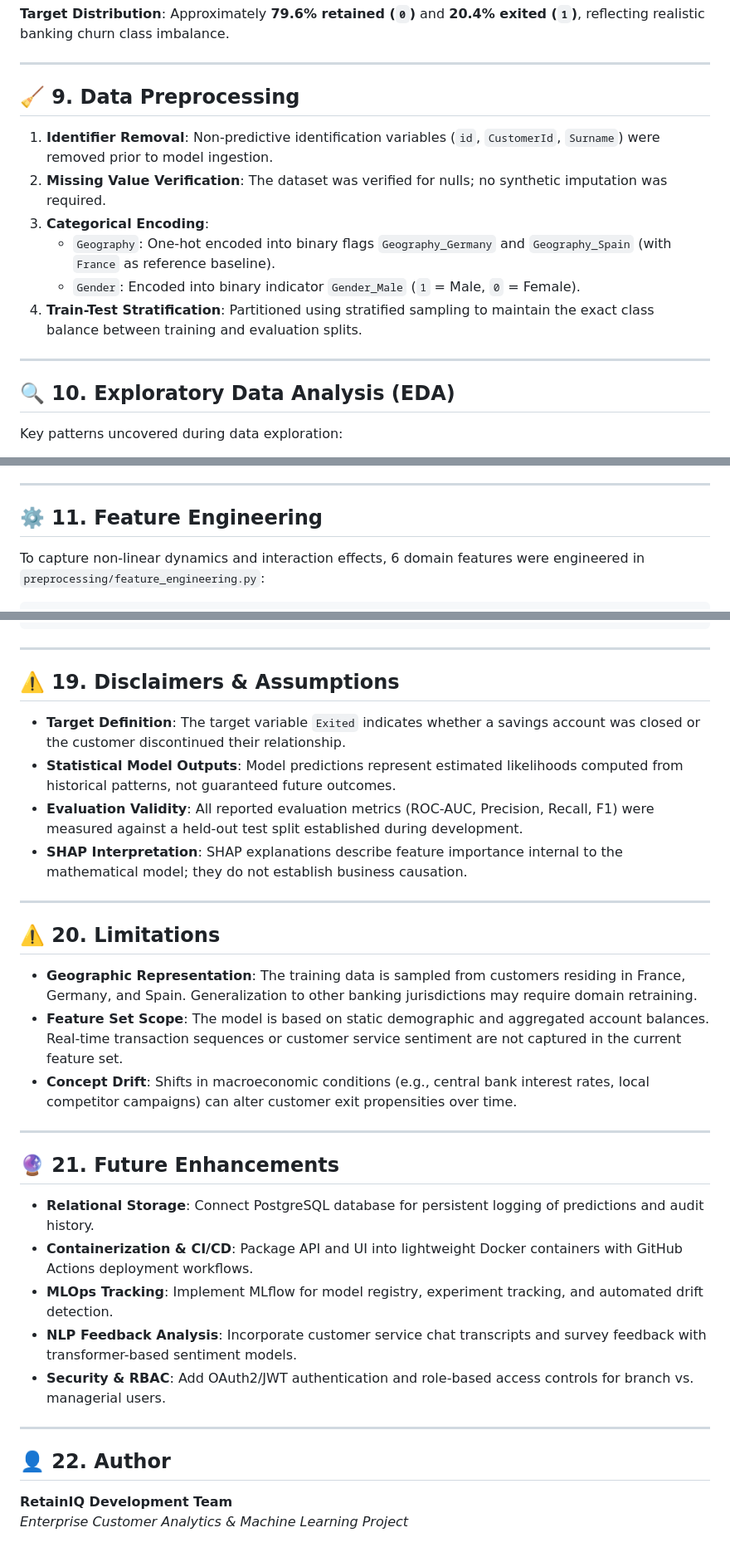
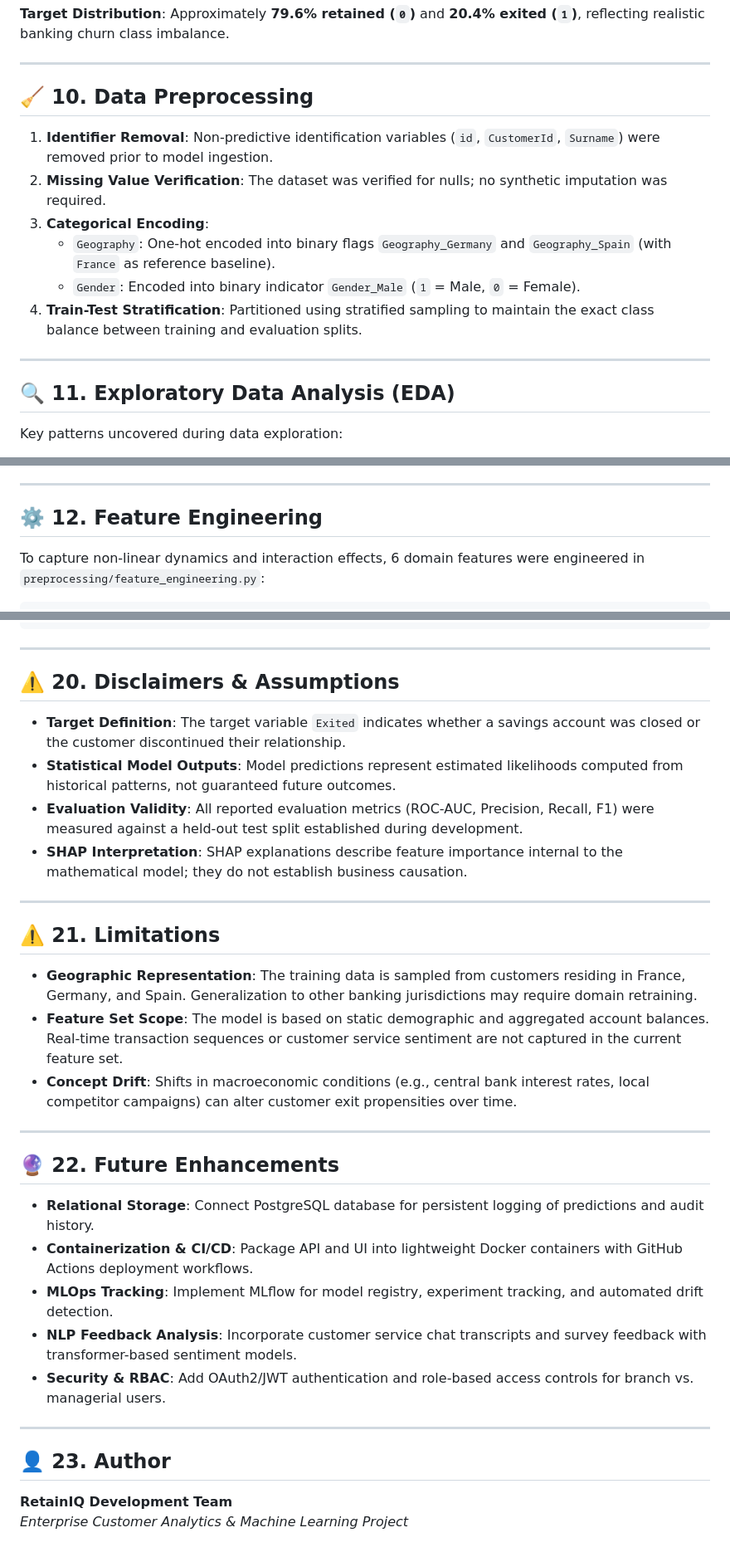
Before and after one commit to Armash-Sidd/RetainIQ, a Markdown page: README.md, 3 parts joined by grey strips. Shown at 83% size. Rendered like a GitHub page.

```diff
--- a/README.md
+++ b/README.md
@@ -158,7 +185,7 @@ The project utilizes retail banking customer records (`Data/train (2).csv`) comp
 
 ---
 
-## 🧹 9. Data Preprocessing
+## 🧹 10. Data Preprocessing
 
 1. **Identifier Removal**: Non-predictive identification variables (`id`, `CustomerId`, `Surname`) were removed prior to model ingestion.
 2. **Missing Value Verification**: The dataset was verified for nulls; no synthetic imputation was required.
@@ -169,7 +196,7 @@ The project utilizes retail banking customer records (`Data/train (2).csv`) comp
 
 ---
 
-## 🔍 10. Exploratory Data Analysis (EDA)
+## 🔍 11. Exploratory Data Analysis (EDA)
 
 Key patterns uncovered during data exploration:
 - **Age as Primary Driver**: Older customers exhibited substantially higher exit rates. The likelihood of closure rises significantly between ages 45 and 65.
@@ -180,7 +207,7 @@ Key patterns uncovered during data exploration:
 
 ---
 
-## ⚙️ 11. Feature Engineering
+## ⚙️ 12. Feature Engineering
 
 To capture non-linear dynamics and interaction effects, 6 domain features were engineered in `preprocessing/feature_engineering.py`:
 
@@ -394,7 +421,7 @@ streamlit run app/streamlit_app.py
 
 ---
 
-## ⚠️ 19. Disclaimers & Assumptions
+## ⚠️ 20. Disclaimers & Assumptions
 
 - **Target Definition**: The target variable `Exited` indicates whether a savings account was closed or the customer discontinued their relationship.
 - **Statistical Model Outputs**: Model predictions represent estimated likelihoods computed from historical patterns, not guaranteed future outcomes.
@@ -403,7 +430,7 @@ streamlit run app/streamlit_app.py
 
 ---
 
-## ⚠️ 20. Limitations
+## ⚠️ 21. Limitations
 
 - **Geographic Representation**: The training data is sampled from customers residing in France, Germany, and Spain. Generalization to other banking jurisdictions may require domain retraining.
 - **Feature Set Scope**: The model is based on static demographic and aggregated account balances. Real-time transaction sequences or customer service sentiment are not captured in the current feature set.
@@ -411,7 +438,7 @@ streamlit run app/streamlit_app.py
 
 ---
 
-## 🔮 21. Future Enhancements
+## 🔮 22. Future Enhancements
 
 - **Relational Storage**: Connect PostgreSQL database for persistent logging of predictions and audit history.
 - **Containerization & CI/CD**: Package API and UI into lightweight Docker containers with GitHub Actions deployment workflows.
@@ -421,7 +448,7 @@ streamlit run app/streamlit_app.py
 
 ---
 
-## 👤 22. Author
+## 👤 23. Author
 
 **RetainIQ Development Team**
 *Enterprise Customer Analytics & Machine Learning Project*
```
Also changed, not shown: other parts of README.md (+39 -12 lines), screenshots/01_dashboard_inputs.png (added), screenshots/02_prediction_result.png (added), screenshots/03_shap_explainability.png (added), screenshots/04_model_performance.png (added).
